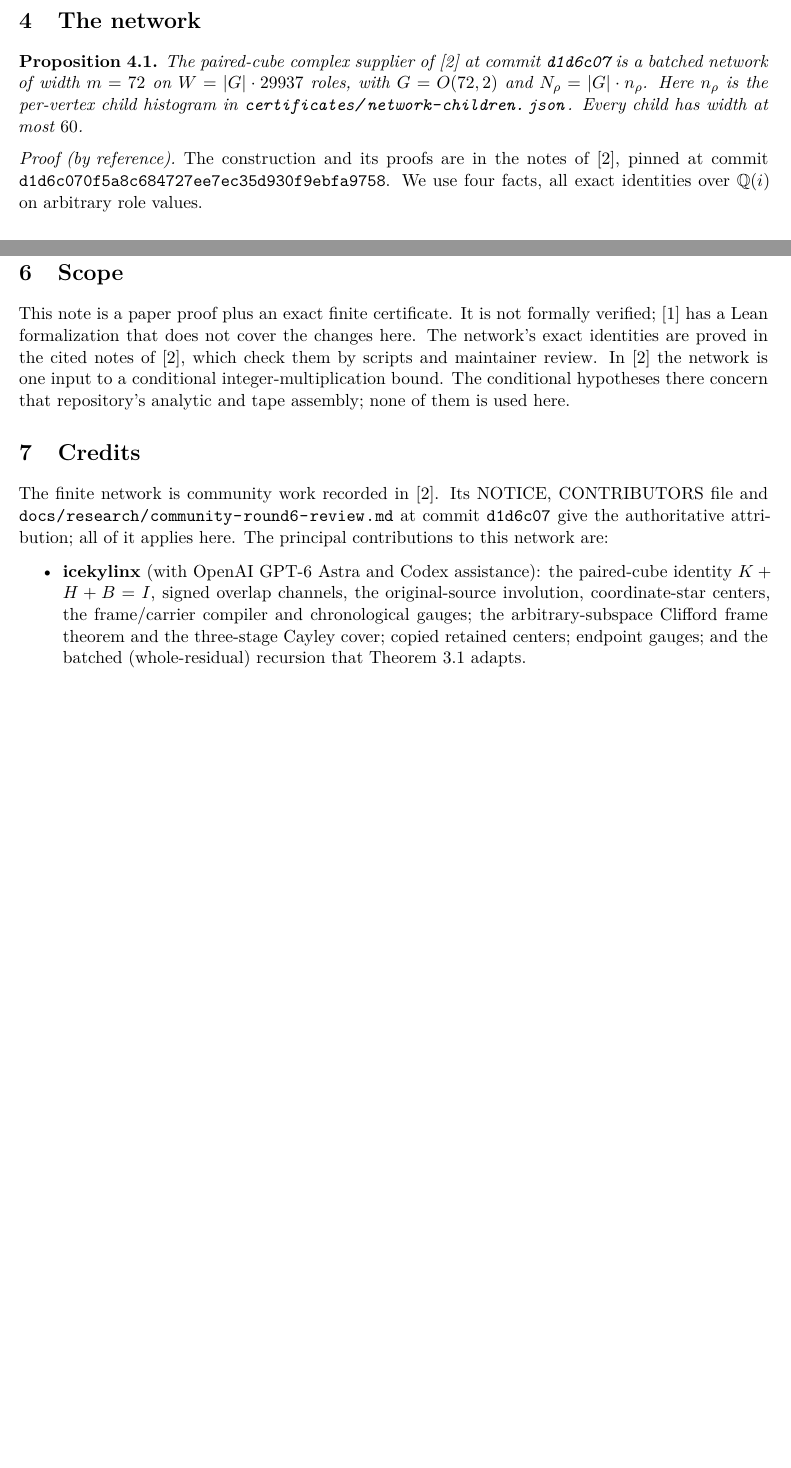
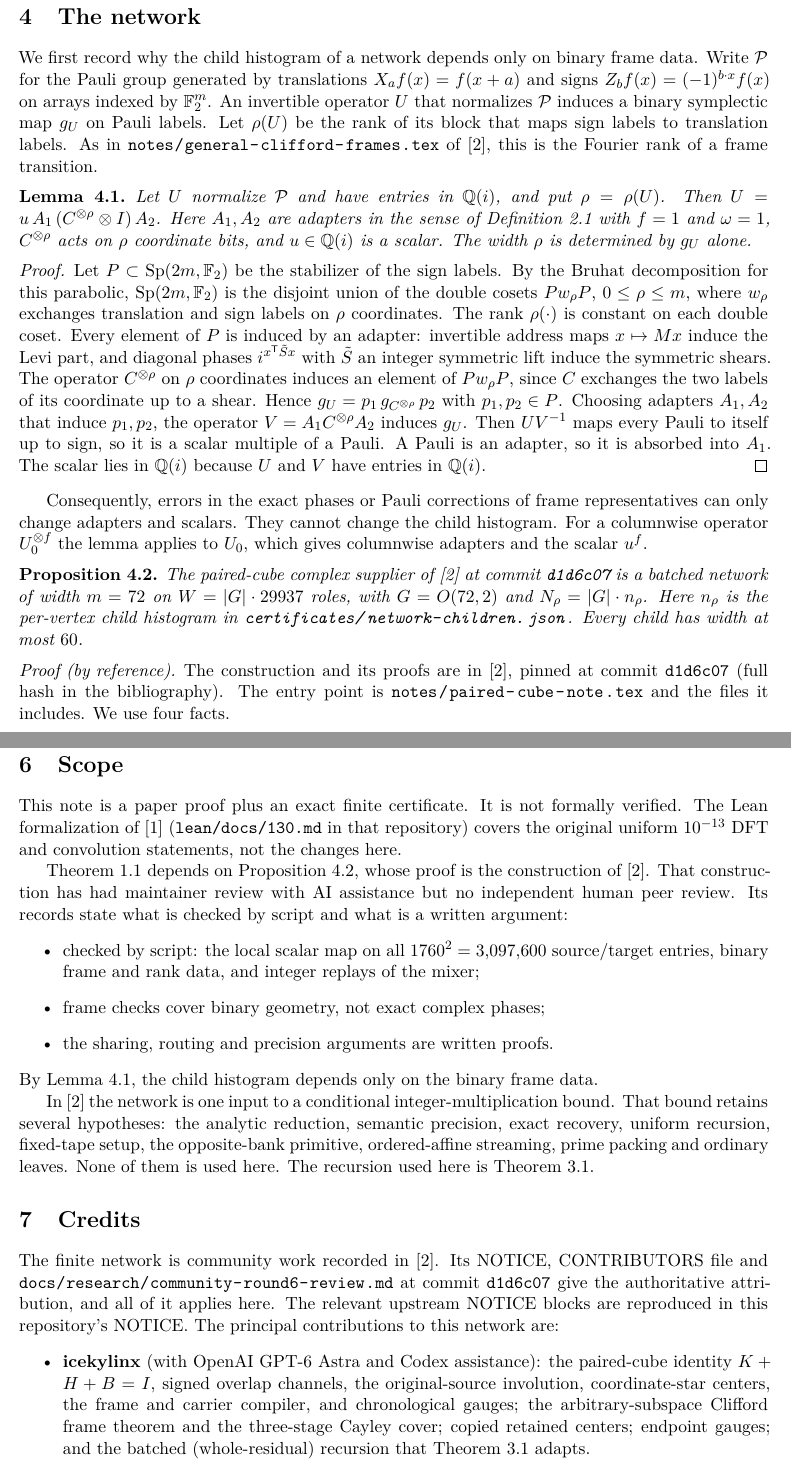
Before and after one commit to eumemic/exact-dft-bounds, a LaTeX paper (notes/batched-dft-note.tex): two parts of pages 3 and 5 of 5 before the commit and two parts of pages 4 and 6 of 7 after it, joined at a grey line, cut so that both start at the same text, the shorter picture padded with empty space. The pictures show the PDF file artifacts/batched-dft-note.pdf that the author committed with the source.

Commit message:
Address independent review of the note
Add a normal-form lemma (a transition's child width depends only on its binary symplectic action). State exactly what the network's upstream checks cover and that it has had no independent human review. Correct the role count to about 2^2570. Add the pointwise-multiplication caveat for convolution. Refine which properties of OpenAI's Theorem 2.6 the later sections use. Describe the moment check as an independent re-check of the upstream certificate. Reproduce the pertinent upstream NOTICE blocks verbatim. Correct the dleen credit.

Co-Authored-By: Claude Opus 5.5 (1M context) <noreply@anthropic.com>

```diff
--- a/notes/batched-dft-note.tex
+++ b/notes/batched-dft-note.tex
@@ -39,4 +39,3 @@ instead of $\rho$ separate directional steps. Second, the fixed finite network
 is replaced by the complex supplier of the community repository
 \texttt{CrocSwap/integer-mult-bounds}. That network was built by many
 contributors, credited in Section~\ref{sec:credits}. The rest of OpenAI's
-argument is used unchanged. The same bound holds for exact complex convolution.
@@ -205,19 +213,55 @@ arbitrary role values, for the reason given in \cite[Remark~2.7]{oai-dft}.
 \end{remark}
 
 \section{The network}\label{sec:network}
+We first record why the child histogram of a network depends only on binary
+frame data. Write $\mathcal P$ for the Pauli group generated by translations
+$X_a f(x)=f(x+a)$ and signs $Z_bf(x)=(-1)^{b\cdot x}f(x)$ on arrays indexed by
+$\F_2^m$. An invertible operator $U$ that normalizes $\mathcal P$ induces a
+binary symplectic map $g_U$ on Pauli labels. Let $\rho(U)$ be the rank of its
+block that maps sign labels to translation labels. As in
+\path{notes/general-clifford-frames.tex} of \cite{cms}, this is the Fourier rank of
+a frame transition.
+
+\begin{lemma}\label{lem:normal}
+Let $U$ normalize $\mathcal P$ and have entries in $\mathbb Q(i)$, and put
+$\rho=\rho(U)$. Then $U=u\,A_1\,(C^{\otimes\rho}\otimes I)\,A_2$. Here $A_1,A_2$
+are adapters in the sense of Definition~\ref{def:network} with $f=1$ and
+$\omega=1$, $C^{\otimes\rho}$ acts on $\rho$ coordinate bits, and
+$u\in\mathbb Q(i)$ is a scalar. The width $\rho$ is determined by $g_U$ alone.
+\end{lemma}
+
+\begin{proof}
+Let $P\subset\operatorname{Sp}(2m,\F_2)$ be the stabilizer of the sign labels.
+By the Bruhat decomposition for this parabolic, $\operatorname{Sp}(2m,\F_2)$ is
+the disjoint union of the double cosets $Pw_\rho P$, $0\le\rho\le m$, where
+$w_\rho$ exchanges translation and sign labels on $\rho$ coordinates. The rank
+$\rho(\cdot)$ is constant on each double coset. Every element of $P$ is induced
+by an adapter: invertible address maps $x\mapsto Mx$ induce the Levi part, and
+diagonal phases $i^{x^{\mathsf T}\tilde Sx}$ with $\tilde S$ an integer
+symmetric lift induce the symmetric shears. The operator $C^{\otimes\rho}$ on
+$\rho$ coordinates induces an element of $Pw_\rho P$, since $C$ exchanges the
+two labels of its coordinate up to a shear. Hence $g_U=p_1\,g_{C^{\otimes\rho}}\,p_2$
+with $p_1,p_2\in P$. Choosing adapters $A_1,A_2$ that induce $p_1,p_2$, the
+operator $V=A_1C^{\otimes\rho}A_2$ induces $g_U$. Then $UV^{-1}$ maps every Pauli
+to itself up to sign, so it is a scalar multiple of a Pauli. A Pauli is an
+adapter, so it is absorbed into $A_1$. The scalar lies in $\mathbb Q(i)$
+because $U$ and $V$ have entries in $\mathbb Q(i)$.
+\end{proof}
+
+Consequently, errors in the exact phases or Pauli corrections of frame
+representatives can only change adapters and scalars. They cannot change the
+child histogram. For a columnwise operator $U_0^{\otimes f}$ the lemma applies
+to $U_0$, which gives columnwise adapters and the scalar $u^f$.
+
 \begin{proposition}\label{prop:network}
-The paired-cube complex supplier of \cite{cms} at commit
-\texttt{d1d6c07} is a batched network of width $m=72$ on $W=|G|\cdot29937$
-roles, with $G=O(72,2)$ and $N_\rho=|G|\cdot n_\rho$. Here $n_\rho$ is the
-per-vertex child histogram in \path{certificates/network-children.json}.
-Every child has width at most $60$.
+The paired-cube complex supplier of \cite{cms} at commit \texttt{d1d6c07} is a
+batched network of width $m=72$ on $W=|G|\cdot29937$ roles, with $G=O(72,2)$
+and $N_\rho=|G|\cdot n_\rho$. Here $n_\rho$ is the per-vertex child histogram in
+\path{certificates/network-children.json}. Every child has width at most $60$.
 \end{proposition}
 
 \begin{proof}[Proof (by reference)]
-The construction and its proofs are in the notes of \cite{cms}, pinned at
-commit \texttt{d1d6c070f5a8c684727ee7ec35d930f9ebfa9758}. We use four facts,
-all exact identities over $\mathbb Q(i)$ on arbitrary role values.
+The construction and its proofs are in \cite{cms}, pinned at commit
+\texttt{d1d6c07} (full hash in the bibliography). The entry point is
+\path{notes/paired-cube-note.tex} and the files it includes. We use four facts.
 \begin{enumerate}
-\item The completed three-stage word with shared completed cores applies the
-  exact $C^{\otimes m}$ to every persistent role, up to fixed rank-zero adapters,
-  signs, a fixed Pauli translation and the data-bank exchange. It restores
@@ -225,4 +272 @@ all exact identities over $\mathbb Q(i)$ on arbitrary role values.
   \path{notes/paired-cube-construction.tex} (the identity $K+H+B=I$, the
-  dirty-word contract, copied centers),
-  \path{notes/paired-cube-sharing.tex} (completed-core sharing, the raw
-  operator contract and final gauge child), and
@@ -289 +350,0 @@ count $W\approx2^{2446}$ and the base range $K$ are absolute constants, as in
-and explicitness result, with no practical crossover.
@@ -290,22 +355,38 @@ and explicitness result, with no practical crossover.
 
-\section{Scope}
+\section{Scope}\label{sec:scope}
 This note is a paper proof plus an exact finite certificate. It is not formally
-verified; \cite{oai-dft} has a Lean formalization that does not cover the
-changes here. The network's exact identities are proved in the cited notes of
-\cite{cms}, which check them by scripts and maintainer review. In \cite{cms}
-the network is one input to a conditional integer-multiplication bound.
-The conditional hypotheses there concern that repository's analytic and tape
-assembly; none of them is used here.
+verified. The Lean formalization of \cite{oai-dft} (\path{lean/docs/130.md} in
+that repository) covers the original uniform $10^{-13}$ DFT and convolution
+statements, not the changes here.
+
+Theorem~\ref{thm:main} depends on Proposition~\ref{prop:network}, whose proof
+is the construction of \cite{cms}. That construction has had maintainer review
+with AI assistance but no independent human peer review. Its records state
+what is checked by script and what is a written argument:
+\begin{itemize}
+\item checked by script: the local scalar map on all $1760^2=3{,}097{,}600$
+  source/target entries, binary frame and rank data, and integer replays of
+  the mixer;
+\item frame checks cover binary geometry, not exact complex phases;
+\item the sharing, routing and precision arguments are written proofs.
+\end{itemize}
+By Lemma~\ref{lem:normal}, the child histogram depends only on the binary frame
+data.
+
+In \cite{cms} the network is one input to a conditional integer-multiplication
+bound. That bound retains several hypotheses: the analytic reduction, semantic
+precision, exact recovery, uniform recursion, fixed-tape setup, the
+opposite-bank primitive, ordered-affine streaming, prime packing and ordinary
+leaves. None of them is used here. The recursion used here is
+Theorem~\ref{thm:batched}.
 
 \section{Credits}\label{sec:credits}
 The finite network is community work recorded in \cite{cms}. Its NOTICE,
-CONTRIBUTORS file and \path{docs/research/community-round6-review.md} at
-commit \texttt{d1d6c07} give the authoritative attribution; all of it applies
-here. The principal contributions to this network are:
+CONTRIBUTORS file and \path{docs/research/community-round6-review.md} at commit
+\texttt{d1d6c07} give the authoritative attribution, and all of it applies
+here. The relevant upstream NOTICE blocks are reproduced in this repository's
+NOTICE. The principal contributions to this network are:
 \begin{itemize}
-\item \textbf{icekylinx} (with OpenAI GPT-6 Astra and Codex assistance): the
-  paired-cube identity $K+H+B=I$, signed overlap channels, the original-source
-  involution, coordinate-star centers, the frame/carrier compiler and
-  chronological gauges; the arbitrary-subspace Clifford frame theorem and the
-  three-stage Cayley cover; copied retained centers; endpoint gauges; and the
-  batched (whole-residual) recursion that Theorem~\ref{thm:batched} adapts.
+\item \textbf{icekylinx} (with OpenAI GPT-6 Astra and Codex assistance):
+  the paired-cube identity $K+H+B=I$, signed overlap channels, the
+  original-source involution, coordinate-star centers, the frame and carrier
@@ -312,3 +396,4 @@ here. The principal contributions to this network are:
+  Theorem~\ref{thm:batched} adapts.
 \item \textbf{an664} (with OpenAI Codex assistance): completed-core
   workspace sharing (PR \#128).
 \item \textbf{eumemic} (with Claude assistance): the positive producer DAG
```
Also changed, not shown: README.md, artifacts/batched-dft-note.pdf, notes/batched-dft-note.tex (119 more changed lines), 2 other files.
